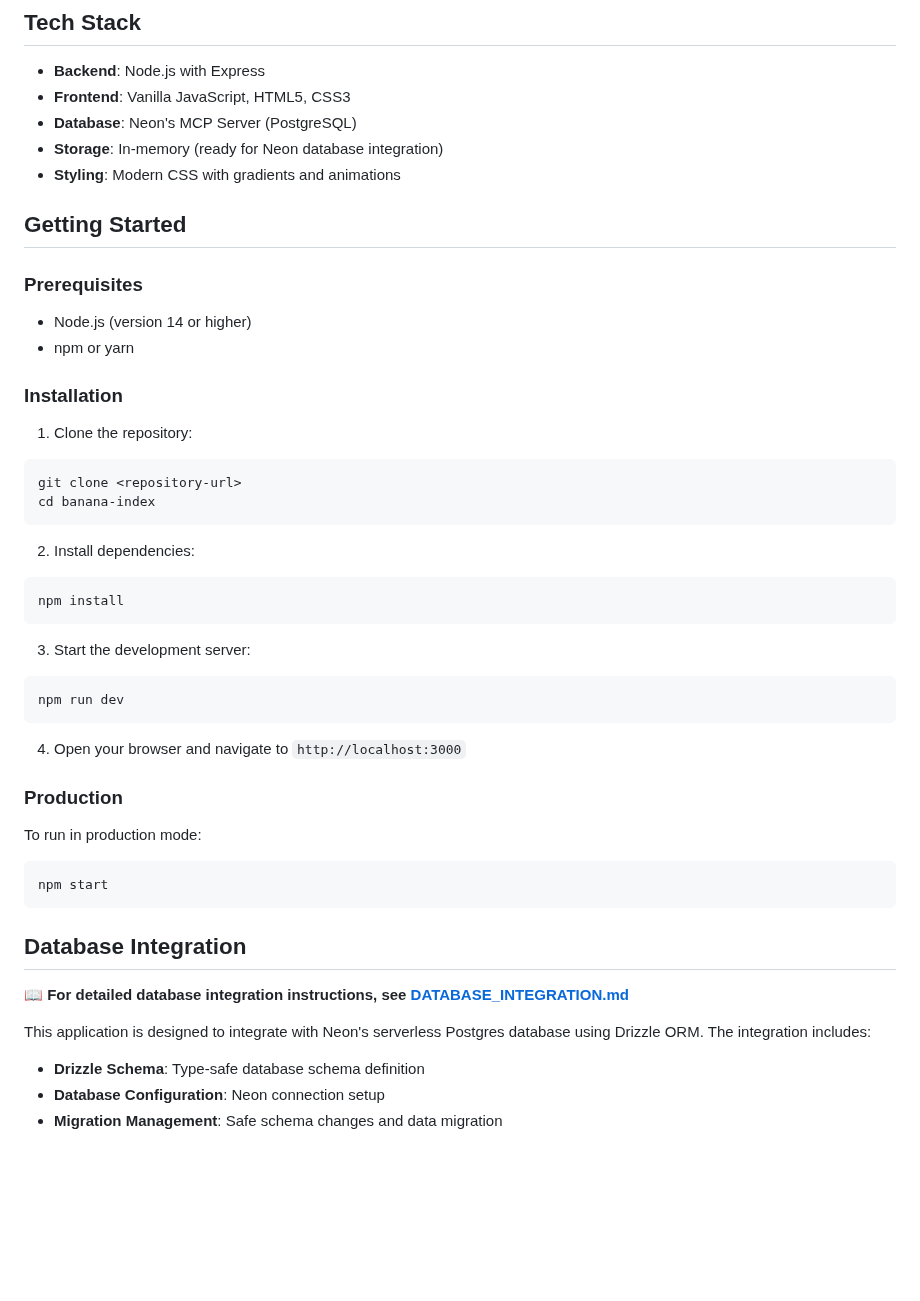
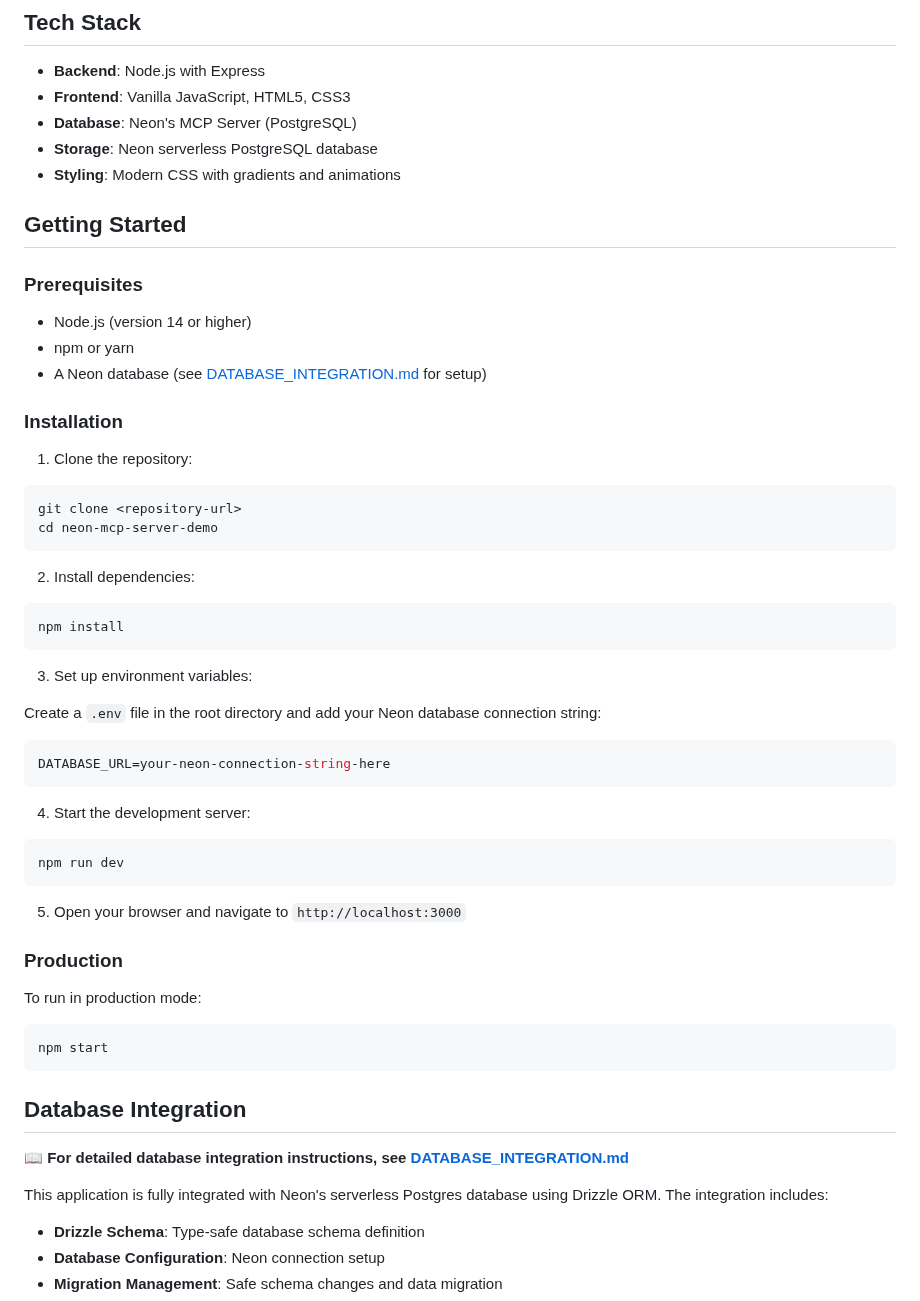
Before and after one commit to shijurodhaz/neon-mcp-server-demo, a Markdown page: README.md, the part around the change. Rendered like a GitHub page; blank space fills up the shorter version.

````diff
--- a/README.md
+++ b/README.md
@@ -17,7 +17,7 @@ This application showcases how Neon's MCP Server can be used to:
 - **Backend**: Node.js with Express
 - **Frontend**: Vanilla JavaScript, HTML5, CSS3
 - **Database**: Neon's MCP Server (PostgreSQL)
-- **Storage**: In-memory (ready for Neon database integration)
+- **Storage**: Neon serverless PostgreSQL database
 - **Styling**: Modern CSS with gradients and animations
 
 ## Getting Started
@@ -26,6 +26,7 @@ This application showcases how Neon's MCP Server can be used to:
 
 - Node.js (version 14 or higher)
 - npm or yarn
+- A Neon database (see [DATABASE_INTEGRATION.md](./DATABASE_INTEGRATION.md) for setup)
 
 ### Installation
 
@@ -33,7 +34,7 @@ This application showcases how Neon's MCP Server can be used to:
 
 ```bash
 git clone <repository-url>
-cd banana-index
+cd neon-mcp-server-demo
 ```
 
 2. Install dependencies:
@@ -42,13 +43,21 @@ cd banana-index
 npm install
 ```
 
-3. Start the development server:
+3. Set up environment variables:
+
+Create a `.env` file in the root directory and add your Neon database connection string:
+
+```bash
+DATABASE_URL=your-neon-connection-string-here
+```
+
+4. Start the development server:
 
 ```bash
 npm run dev
 ```
 
-4. Open your browser and navigate to `http://localhost:3000`
+5. Open your browser and navigate to `http://localhost:3000`
 
 ### Production
 
@@ -62,7 +71,7 @@ npm start
 
 📖 **For detailed database integration instructions, see [DATABASE_INTEGRATION.md](./DATABASE_INTEGRATION.md)**
 
-This application is designed to integrate with Neon's serverless Postgres database using Drizzle ORM. The integration includes:
+This application is fully integrated with Neon's serverless Postgres database using Drizzle ORM. The integration includes:
 
 - **Drizzle Schema**: Type-safe database schema definition
 - **Database Configuration**: Neon connection setup
````
